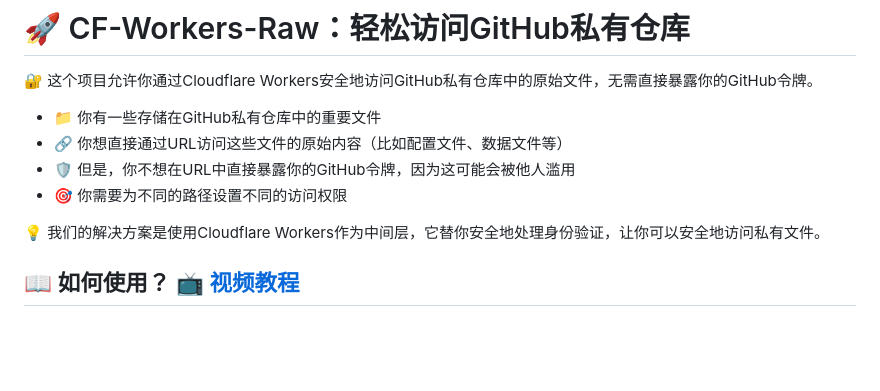
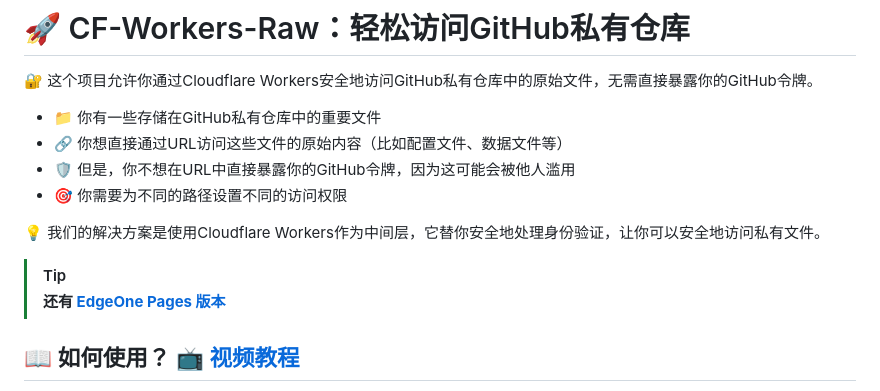
Before and after one commit to cmliu/CF-Workers-Raw, a Markdown page: README.md, the part around the change. Drawn GitHub-style; blank space fills up the shorter version.

```diff
--- a/README.md
+++ b/README.md
@@ -8,6 +8,10 @@
 - 🎯 你需要为不同的路径设置不同的访问权限
 
 💡 我们的解决方案是使用Cloudflare Workers作为中间层，它替你安全地处理身份验证，让你可以安全地访问私有文件。
+
+> [!TIP]
+> **还有 [EdgeOne Pages 版本](https://github.com/cmliu/CF-Workers-Raw/tree/EdgeOne)**
+
 ## 📖 如何使用？ [📺 视频教程](https://www.youtube.com/watch?v=T-bK5o96lqI)
 
 假设你的Cloudflare Workers项目部署在`raw.090227.xyz`，而你要访问的私有文件是`https://raw.githubusercontent.com/cmliu/CF-Workers-Raw/main/_worker.js`。
```
